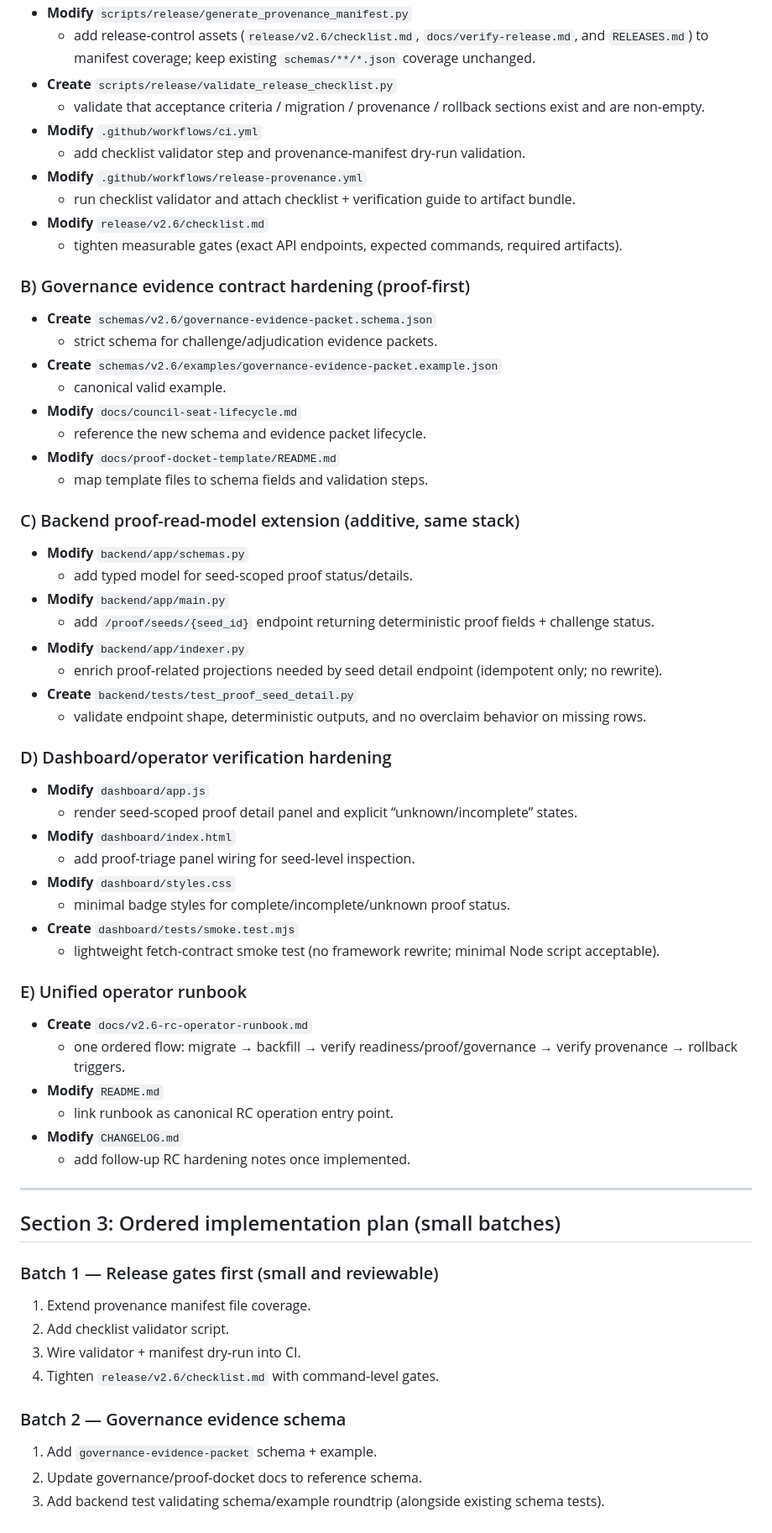
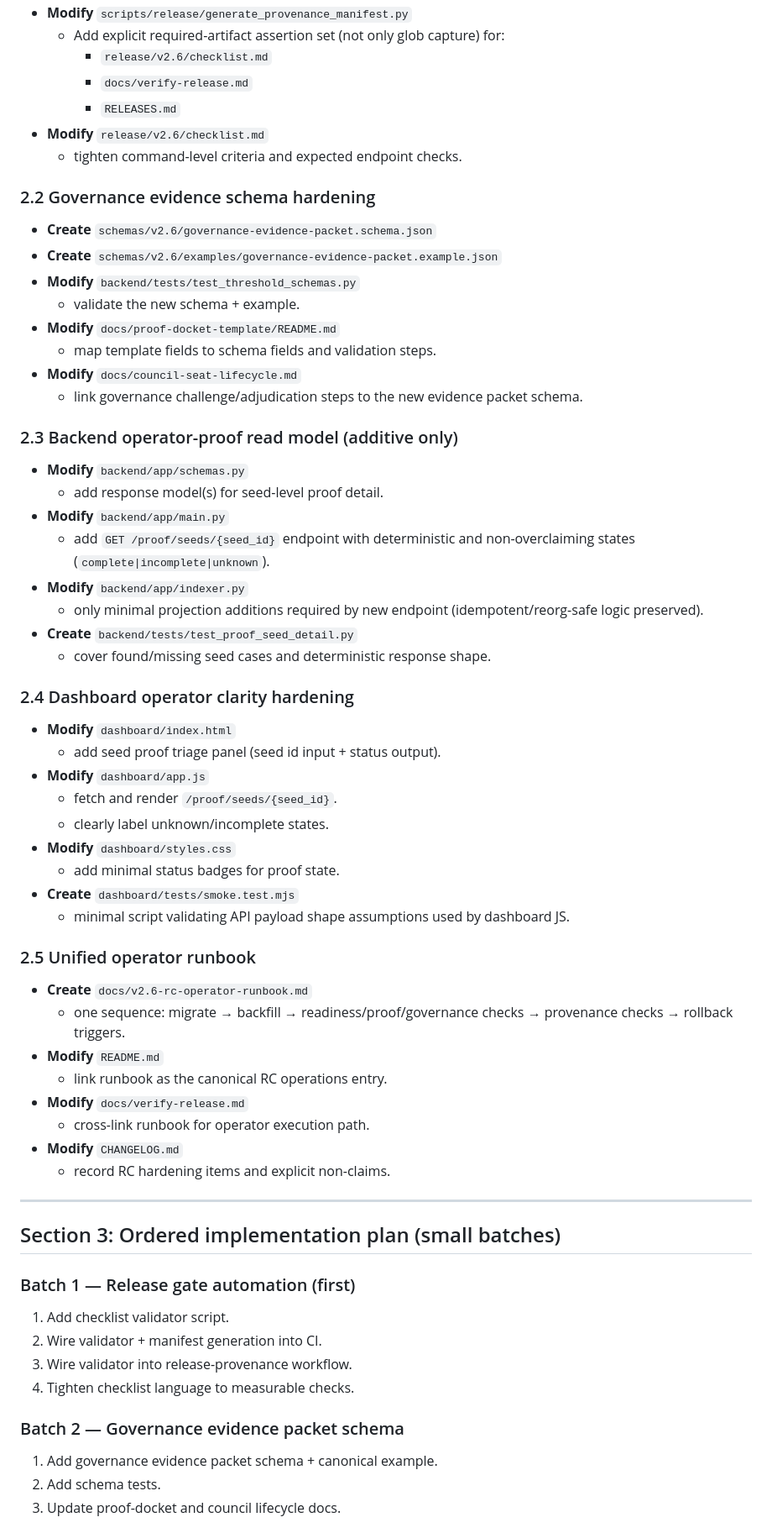
Before and after one commit to MontrealAI/alpha-nova-seeds, a Markdown page: release/v2.6_rc_implementation_plan.md, the part around one of its changes. Shown at 84% size. Rendered like a GitHub page.

```diff
--- a/release/v2.6_rc_implementation_plan.md
+++ b/release/v2.6_rc_implementation_plan.md
@@ -44,64 +58,64 @@
 - **Modify** `scripts/release/generate_provenance_manifest.py`
-  - add release-control assets (`release/v2.6/checklist.md`, `docs/verify-release.md`, and `RELEASES.md`) to manifest coverage; keep existing `schemas/**/*.json` coverage unchanged.
-- **Create** `scripts/release/validate_release_checklist.py`
-  - validate that acceptance criteria / migration / provenance / rollback sections exist and are non-empty.
-- **Modify** `.github/workflows/ci.yml`
-  - add checklist validator step and provenance-manifest dry-run validation.
-- **Modify** `.github/workflows/release-provenance.yml`
-  - run checklist validator and attach checklist + verification guide to artifact bundle.
+  - Add explicit required-artifact assertion set (not only glob capture) for:
+    - `release/v2.6/checklist.md`
+    - `docs/verify-release.md`
+    - `RELEASES.md`
 - **Modify** `release/v2.6/checklist.md`
-  - tighten measurable gates (exact API endpoints, expected commands, required artifacts).
+  - tighten command-level criteria and expected endpoint checks.
 
-### B) Governance evidence contract hardening (proof-first)
+### 2.2 Governance evidence schema hardening
 - **Create** `schemas/v2.6/governance-evidence-packet.schema.json`
-  - strict schema for challenge/adjudication evidence packets.
 - **Create** `schemas/v2.6/examples/governance-evidence-packet.example.json`
-  - canonical valid example.
+- **Modify** `backend/tests/test_threshold_schemas.py`
+  - validate the new schema + example.
+- **Modify** `docs/proof-docket-template/README.md`
+  - map template fields to schema fields and validation steps.
 - **Modify** `docs/council-seat-lifecycle.md`
-  - reference the new schema and evidence packet lifecycle.
-- **Modify** `docs/proof-docket-template/README.md`
-  - map template files to schema fields and validation steps.
+  - link governance challenge/adjudication steps to the new evidence packet schema.
 
-### C) Backend proof-read-model extension (additive, same stack)
+### 2.3 Backend operator-proof read model (additive only)
 - **Modify** `backend/app/schemas.py`
-  - add typed model for seed-scoped proof status/details.
+  - add response model(s) for seed-level proof detail.
 - **Modify** `backend/app/main.py`
-  - add `/proof/seeds/{seed_id}` endpoint returning deterministic proof fields + challenge status.
+  - add `GET /proof/seeds/{seed_id}` endpoint with deterministic and non-overclaiming states (`complete|incomplete|unknown`).
 - **Modify** `backend/app/indexer.py`
-  - enrich proof-related projections needed by seed detail endpoint (idempotent only; no rewrite).
+  - only minimal projection additions required by new endpoint (idempotent/reorg-safe logic preserved).
 - **Create** `backend/tests/test_proof_seed_detail.py`
-  - validate endpoint shape, deterministic outputs, and no overclaim behavior on missing rows.
+  - cover found/missing seed cases and deterministic response shape.
 
-### D) Dashboard/operator verification hardening
+### 2.4 Dashboard operator clarity hardening
+- **Modify** `dashboard/index.html`
+  - add seed proof triage panel (seed id input + status output).
 - **Modify** `dashboard/app.js`
-  - render seed-scoped proof detail panel and explicit “unknown/incomplete” states.
-- **Modify** `dashboard/index.html`
-  - add proof-triage panel wiring for seed-level inspection.
+  - fetch and render `/proof/seeds/{seed_id}`.
+  - clearly label unknown/incomplete states.
 - **Modify** `dashboard/styles.css`
-  - minimal badge styles for complete/incomplete/unknown proof status.
+  - add minimal status badges for proof state.
 - **Create** `dashboard/tests/smoke.test.mjs`
-  - lightweight fetch-contract smoke test (no framework rewrite; minimal Node script acceptable).
+  - minimal script validating API payload shape assumptions used by dashboard JS.
 
-### E) Unified operator runbook
+### 2.5 Unified operator runbook
 - **Create** `docs/v2.6-rc-operator-runbook.md`
-  - one ordered flow: migrate → backfill → verify readiness/proof/governance → verify provenance → rollback triggers.
+  - one sequence: migrate → backfill → readiness/proof/governance checks → provenance checks → rollback triggers.
 - **Modify** `README.md`
-  - link runbook as canonical RC operation entry point.
+  - link runbook as the canonical RC operations entry.
+- **Modify** `docs/verify-release.md`
+  - cross-link runbook for operator execution path.
 - **Modify** `CHANGELOG.md`
-  - add follow-up RC hardening notes once implemented.
+  - record RC hardening items and explicit non-claims.
 
 ---
 
 ## Section 3: Ordered implementation plan (small batches)
 
-### Batch 1 — Release gates first (small and reviewable)
-1. Extend provenance manifest file coverage.
-2. Add checklist validator script.
-3. Wire validator + manifest dry-run into CI.
-4. Tighten `release/v2.6/checklist.md` with command-level gates.
+### Batch 1 — Release gate automation (first)
+1. Add checklist validator script.
+2. Wire validator + manifest generation into CI.
+3. Wire validator into release-provenance workflow.
+4. Tighten checklist language to measurable checks.
 
-### Batch 2 — Governance evidence schema
-1. Add `governance-evidence-packet` schema + example.
-2. Update governance/proof-docket docs to reference schema.
-3. Add backend test validating schema/example roundtrip (alongside existing schema tests).
+### Batch 2 — Governance evidence packet schema
+1. Add governance evidence packet schema + canonical example.
+2. Add schema tests.
+3. Update proof-docket and council lifecycle docs.
 
```
Also changed, not shown: other parts of release/v2.6_rc_implementation_plan.md (+91 -66 lines).
